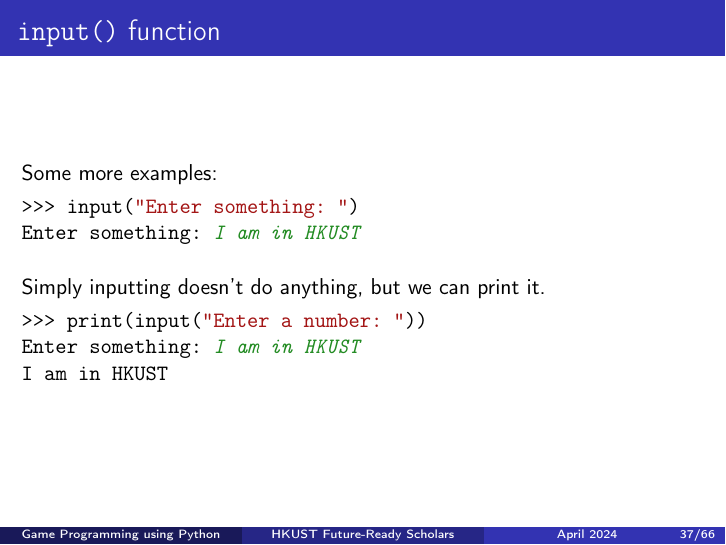
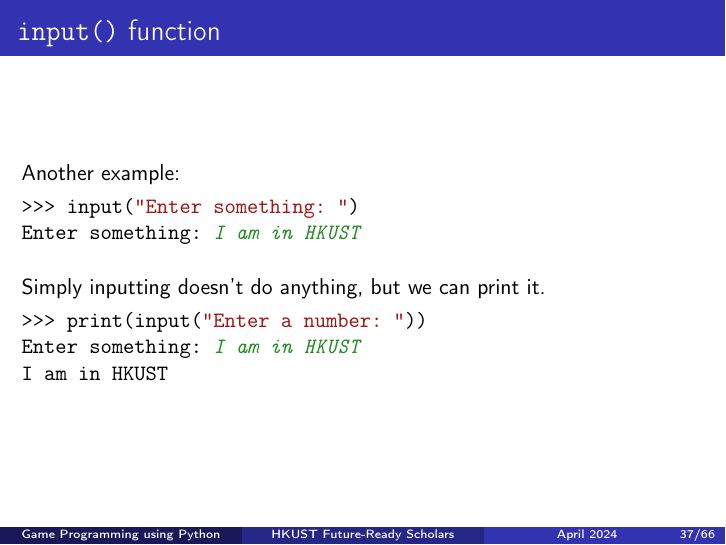
Before and after one commit to anormalperson8/IDPO2910-S2024-Group-5, LaTeX slides (Notes/workshop1-handout.tex): page 37 of 83. Compiled offline with pdfLaTeX.

Commit message:
Fixed typo

```diff
--- a/Notes/workshop1-handout.tex
+++ b/Notes/workshop1-handout.tex
@@ -569,7 +569,7 @@ Enter a number: |{\color{ForestGreen}\textit{100}}|
 \end{frame}
 
 \begin{frame}[fragile]{\texttt{input()} function}
-Some more examples:
+Another example:
 \begin{minted}[tabsize=4, escapeinside=||]{python}
 >>> input("Enter something: ")
 Enter something: |{\color{ForestGreen}\textit{I am in HKUST}}|
```
Also changed, not shown: Notes/workshop1.tex (+1 -1 lines).
